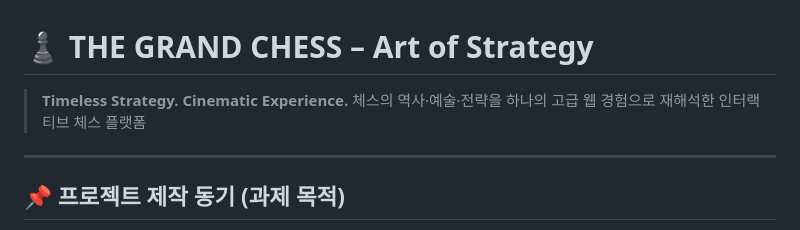
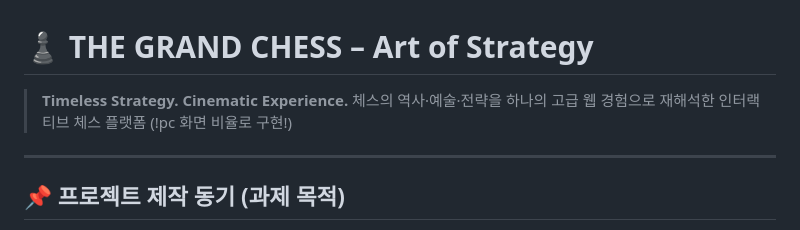
Before and after one commit to hwiseok1004/web_20251204, a Markdown page: README.md, the part around the change. Drawn GitHub-style.

```diff
--- a/README.md
+++ b/README.md
@@ -1,7 +1,7 @@
 # ♟️ THE GRAND CHESS – Art of Strategy
 
 > **Timeless Strategy. Cinematic Experience.**
-> 체스의 역사·예술·전략을 하나의 고급 웹 경험으로 재해석한 인터랙티브 체스 플랫폼
+> 체스의 역사·예술·전략을 하나의 고급 웹 경험으로 재해석한 인터랙티브 체스 플랫폼 (!pc 화면 비율로 구현!)
 
 ---
 
```
